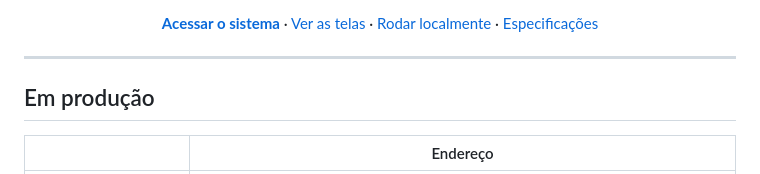
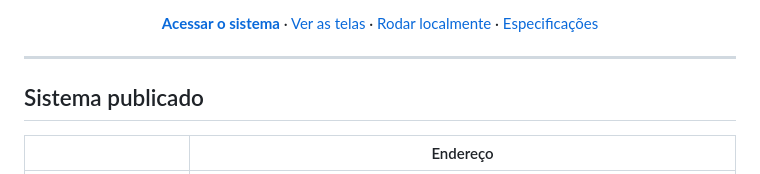
Before and after one commit to Will-Ribeiro00/DesafioTargetSistemas, a Markdown page: README.md, the part around the change. GitHub-like rendering.

Commit message:
Update section title and link for production system

```diff
--- a/README.md
+++ b/README.md
@@ -24,7 +24,7 @@
 
 ---
 
-## Em produção
+## Sistema publicado
 
 | | Endereço |
 |---|---|
```
